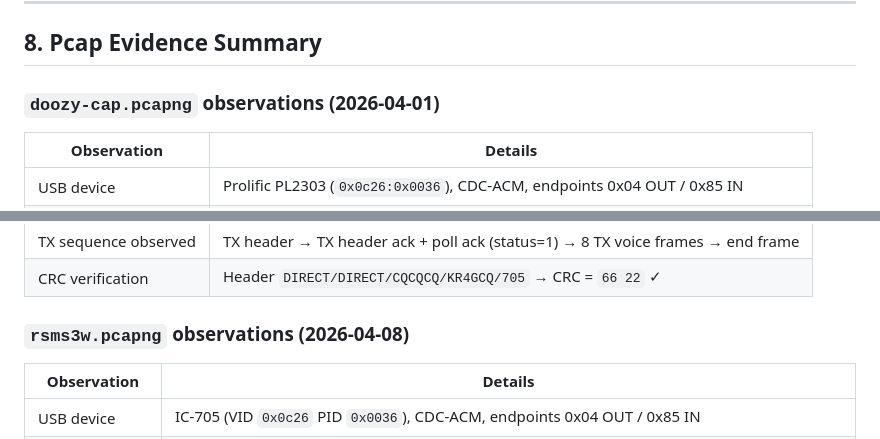
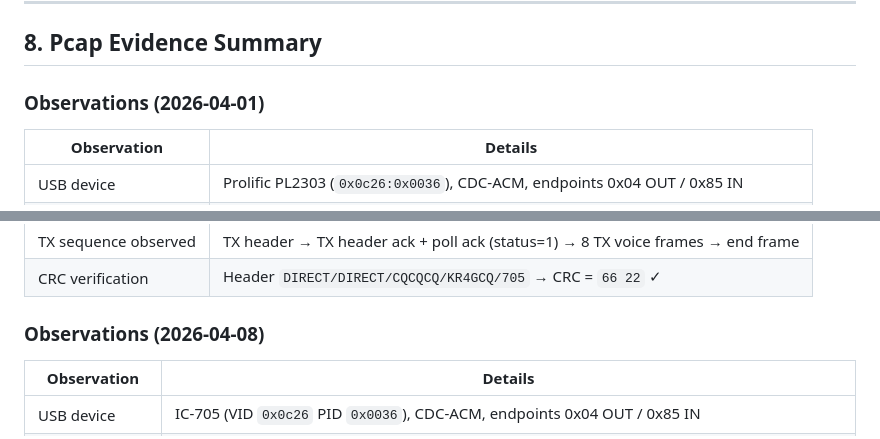
Before and after one commit to S7R4nG3/refconnect, a Markdown page: PROTOCOL.md, 2 parts joined by grey strips. GitHub-like rendering.

```diff
--- a/PROTOCOL.md
+++ b/PROTOCOL.md
@@ -344,7 +340,7 @@ XLX reflectors are multi-protocol. The XLX client in `internal/protocol/xlx/` im
 
 ## 8. Pcap Evidence Summary
 
-### `doozy-cap.pcapng` observations (2026-04-01)
+### Observations (2026-04-01)
 
 | Observation | Details |
 |-------------|---------|
@@ -357,7 +353,7 @@ XLX reflectors are multi-protocol. The XLX client in `internal/protocol/xlx/` im
 | TX sequence observed | TX header → TX header ack + poll ack (status=1) → 8 TX voice frames → end frame |
 | CRC verification | Header `DIRECT/DIRECT/CQCQCQ/KR4GCQ/705` → CRC = `66 22` ✓ |
 
-### `rsms3w.pcapng` observations (2026-04-08)
+### Observations (2026-04-08)
 
 | Observation | Details |
 |-------------|---------|
```
Also changed, not shown: other parts of PROTOCOL.md (+10 -14 lines).
